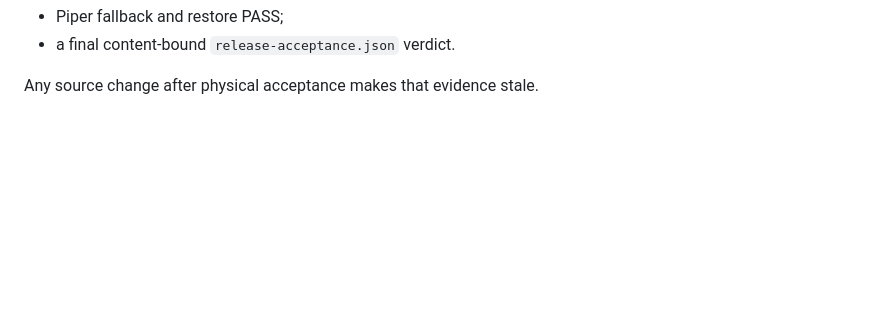
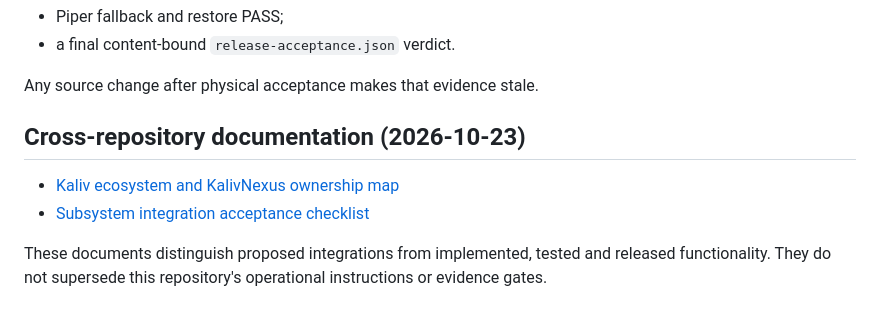
Before and after one commit to Ternedal/VoiceRig, a Markdown page: README.md, the part around the change. Drawn GitHub-style; blank space fills up the shorter version.

Commit message:
docs: link ecosystem architecture and verification guides from README

```diff
--- a/README.md
+++ b/README.md
@@ -251,3 +251,11 @@ The candidate is releasable only when the exact clean VoiceRig revision has:
 - a final content-bound `release-acceptance.json` verdict.
 
 Any source change after physical acceptance makes that evidence stale.
+
+
+## Cross-repository documentation (2026-10-23)
+
+- [Kaliv ecosystem and KalivNexus ownership map](docs/KALIV_ECOSYSTEM.md)
+- [Subsystem integration acceptance checklist](docs/INTEGRATION_ACCEPTANCE_2026-10-23.md)
+
+These documents distinguish proposed integrations from implemented, tested and released functionality. They do not supersede this repository's operational instructions or evidence gates.
```
